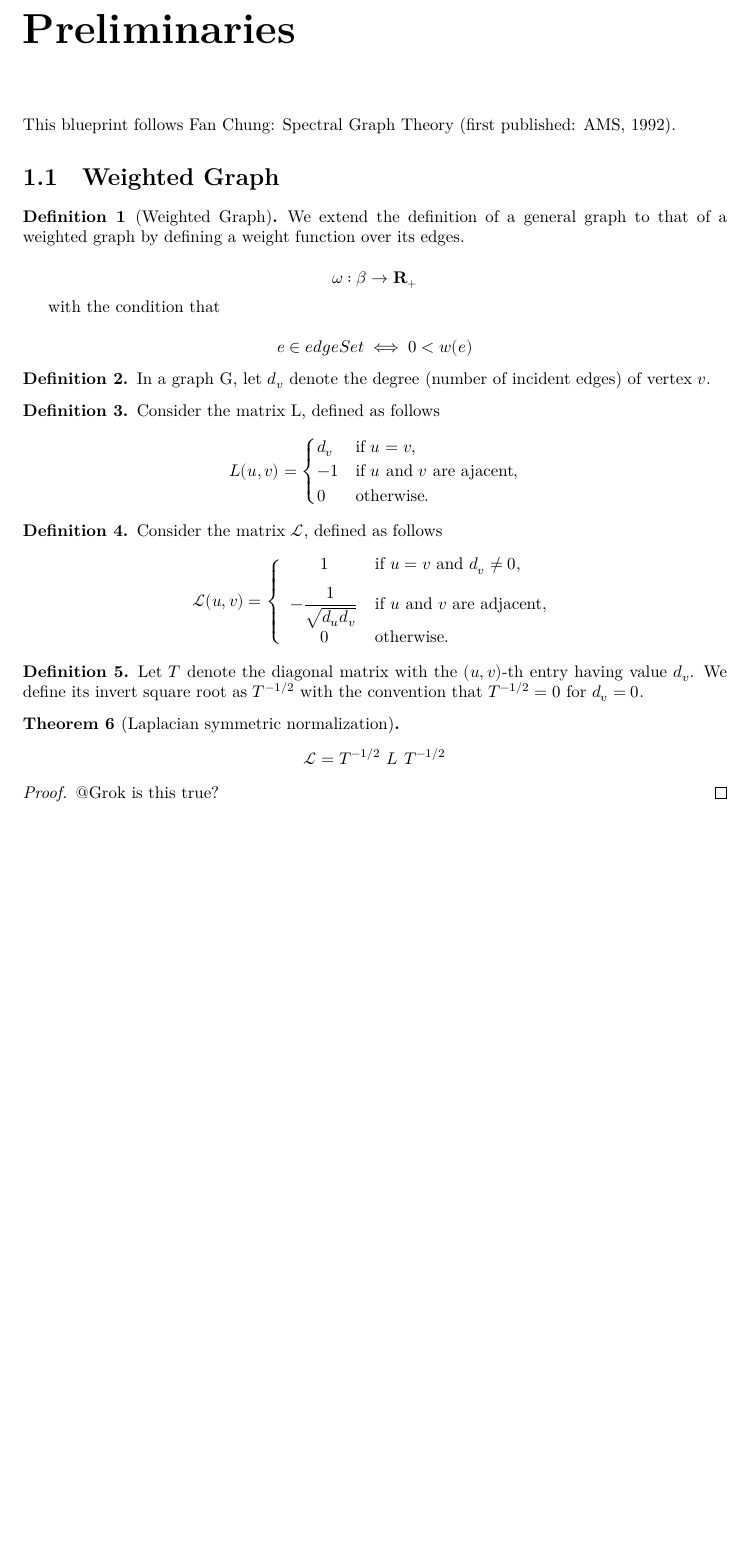
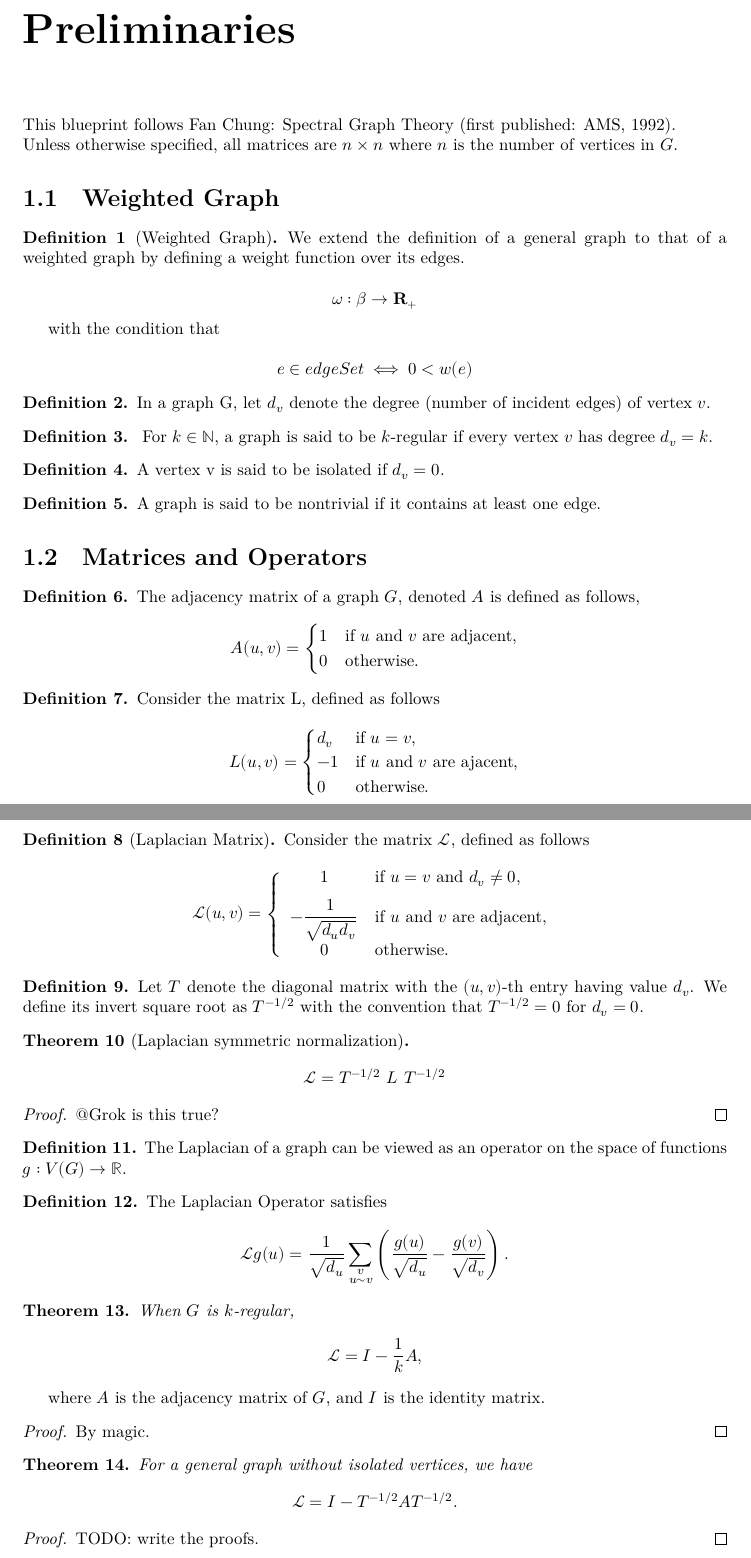
Before and after one commit to celioboulay/expander-graphs, a LaTeX thesis (blueprint/src/print.tex, which reads blueprint/src/content.tex): part of page 2 of 2 before the commit and two parts of pages 2 and 3 of 3 after it, the two joined at a grey line, cut so that both start at the same text, the shorter picture padded with empty space. Compiled offline with XeLaTeX.

Commit message:
blueprint++;

```diff
--- a/blueprint/src/content.tex
+++ b/blueprint/src/content.tex
@@ -1,6 +1,7 @@
 \chapter{Preliminaries}
 
-This blueprint follows Fan Chung: Spectral Graph Theory (first published: AMS, 1992).
+This blueprint follows Fan Chung: Spectral Graph Theory (first published: AMS, 1992).\\
+Unless otherwise specified, all matrices are $n \times n$ where $n$ is the number of vertices in $G$.
 
 \section{Weighted Graph}
 
@@ -33,6 +34,51 @@ In a graph G, let $d_v$ denote the degree (number of incident edges) of vertex $
 
 
 \begin{definition}
+\lean{WeightedGraph.IsRegularOfDegree}
+\uses{def:degree}
+\label{def:IsRegularOfDegree}
+\leanok
+For $k \in \mathbb{N}$, a graph is said to be $k$-regular if every vertex $v$ has degree $d_v = k$.
+\end{definition}
+
+
+
+\begin{definition}
+\lean{WeightedGraph.IsIsolated}
+\label{def:IsIsolated}
+\uses{def:degree}
+\leanok
+A vertex v is said to be isolated if $d_v = 0$.
+\end{definition}
+
+
+\begin{definition}
+\lean{WeightedGraph.NonTrivial}
+\label{def:NonTrivial}
+\leanok
+A graph is said to be nontrivial if it contains at least one edge.
+\end{definition}
+
+
+
+\section{Matrices and Operators}
+
+\begin{definition}
+\lean{WeightedGraph.Adjacency}
+\label{def:Adjacency}
+\leanok
+The adjacency matrix of a graph $G$, denoted $A$ is defined as follows,
+\[
+A(u,v)=
+\begin{cases}
+    1 & \text{if } u \text{ and } v \text{ are adjacent}, \\
+    0 & \text{otherwise}.
+\end{cases}
+\]
+\end{definition}
+
+
+\begin{definition}
 \lean{WeightedGraph.L}
 \label{def:L}
 \leanok
@@ -50,7 +96,7 @@ L(u,v)=
 
 
 
-\begin{definition}
+\begin{definition} [Laplacian Matrix]
 \lean{WeightedGraph.Laplacian}
 \label{def:Laplacian}
 \leanok
@@ -81,6 +127,7 @@ Let $T$ denote the diagonal matrix with the $(u,v)$-th entry having value $d_v$.
 \lean{WeightedGraph.Lap_symmetric_normalization}
 \label{thm:Lap_symmetric_normalization}
 \uses{def:T_inv_sqrt, def:Laplacian, def:L}
+\leanok
 \[
 \mathcal{L} = T^{-1/2} \text{ } L \text{ } T^{-1/2}
 \]
@@ -90,3 +137,58 @@ Let $T$ denote the diagonal matrix with the $(u,v)$-th entry having value $d_v$.
 \begin{proof}
 @Grok is this true?
 \end{proof}
+
+
+
+\begin{definition}
+\lean{WeightedGraph.LapOperator}
+\label{def:LapOperator}
+\leanok
+The Laplacian of a graph can be viewed as an operator on the space of functions $g : V(G) \rightarrow \mathbb{R}$.
+\end{definition}
+
+
+\begin{definition}
+\lean{WeightedGraph.LapOperatorFormula}
+\label{def:LapOpFormula}
+\uses{def:LapOperator}
+The Laplacian Operator satisfies
+\[
+\mathcal{L}g(u) = \frac{1}{\sqrt{d_u}} \sum_{\substack{v \\ u \sim v}} \left( \frac{g(u)}{\sqrt{d_u}} - \frac{g(v)}{\sqrt{d_v}} \right).
+\]
+\end{definition}
+
+
+
+\begin{theorem}
+\lean{WeightedGraph.LapOfRegGraph}
+\label{thm:LapOfRegGraph}
+\uses{def:LapOperator, def:Adjacency, def:IsRegularOfDegree}
+When $G$ is $k$-regular,
+\[
+\mathcal{L} = I - \frac{1}{k} A,
+\]
+\end{theorem}
+where $A$ is the adjacency matrix of $G$, and $I$ is the identity matrix.
+
+\begin{proof}
+By magic.
+\end{proof}
+
+
+
+\begin{theorem}
+\lean{WeightedGraph.LapOfNotIsolatedGraph}
+\label{thm:LapOfNotIsolatedGraph}
+\uses{def:IsIsolated, thm:Lap_symmetric_normalization, thm:LapOfRegGraph}
+For a general graph without isolated vertices, we have
+\[
+\begin{aligned}
+\mathcal{L} = I - T^{-1/2} A T^{-1/2}.
+\end{aligned}
+\]
+\end{theorem}
+
+\begin{proof}
+TODO: write the proofs.
+\end{proof}
```
Also changed, not shown: 1 other file.
